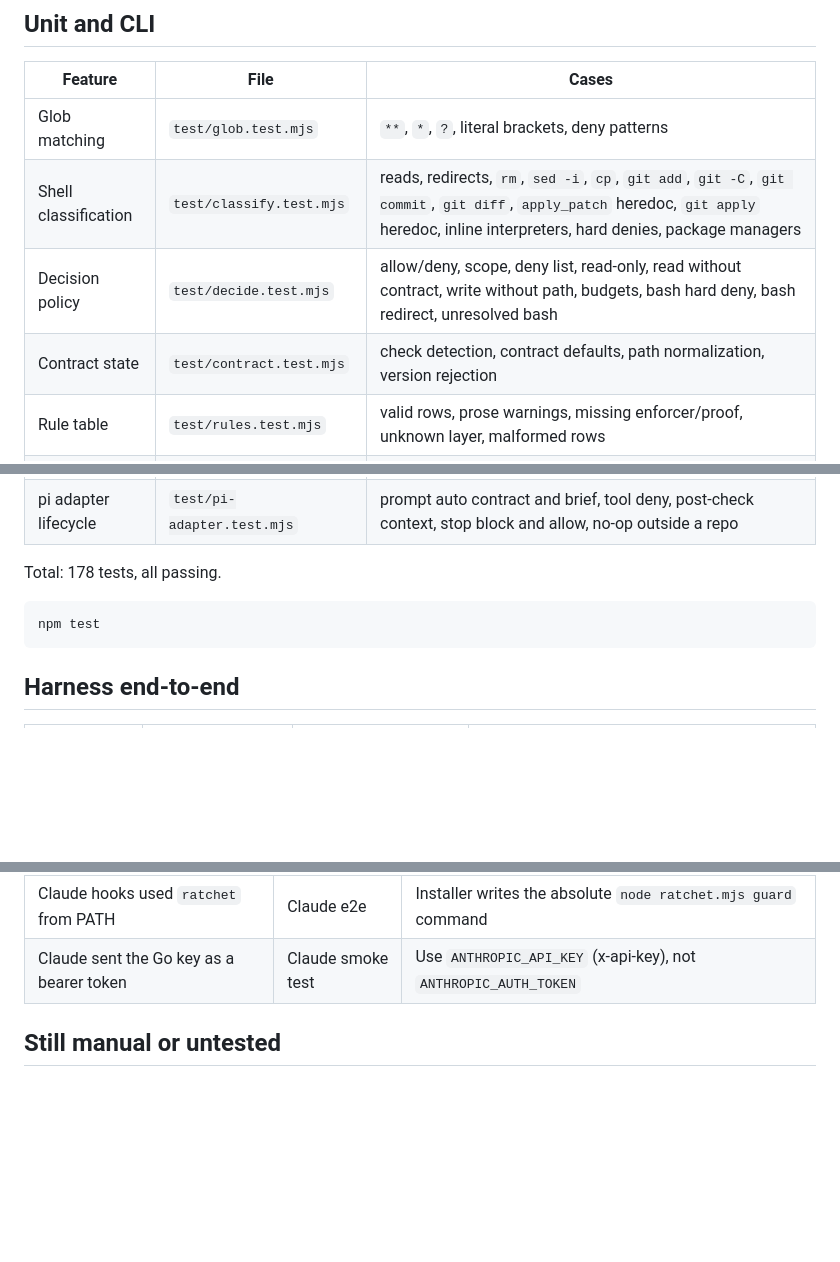
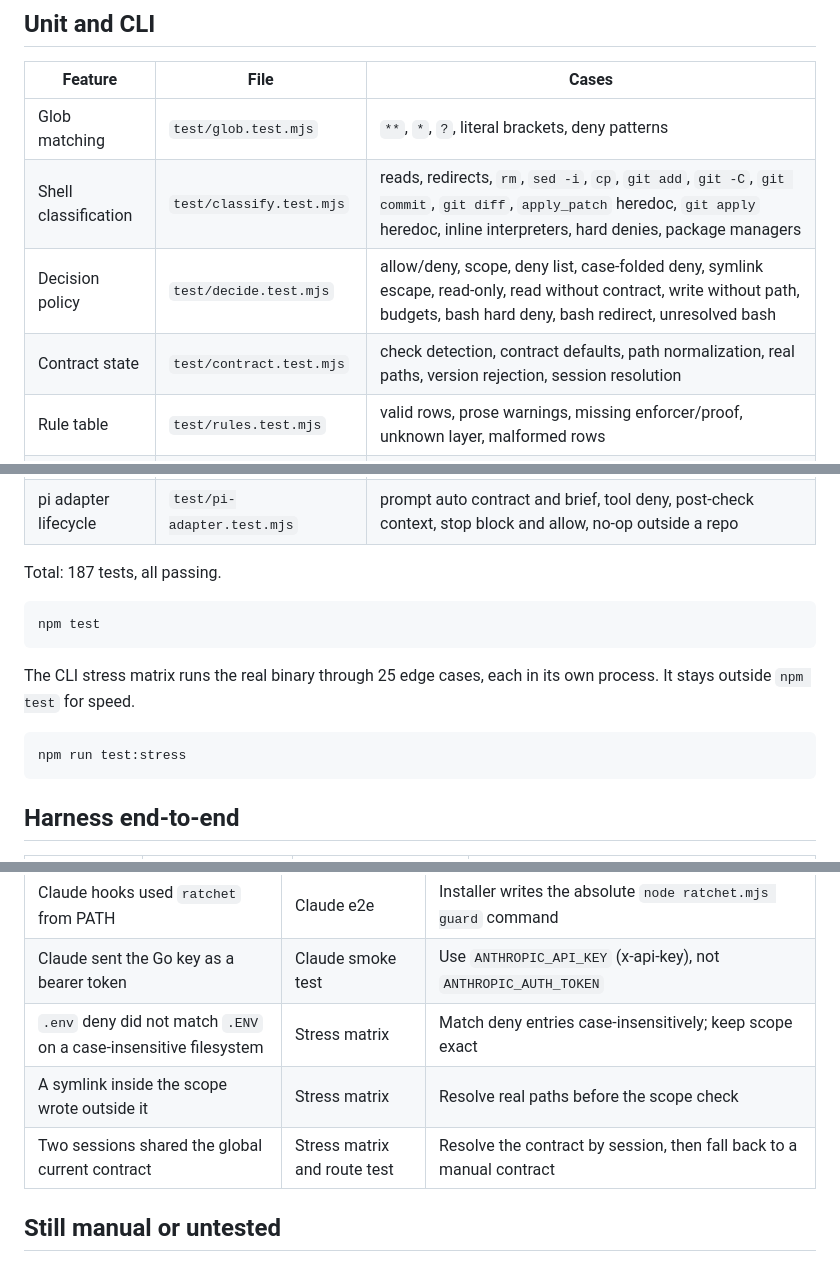
Before and after one commit to shivam2014/ratchet, a Markdown page: docs/test-matrix.md, 3 parts joined by grey strips. GitHub-like rendering; blank space fills up the shorter version.

Commit message:
docs: record the stress matrix and the three fixes
The test count moves to 187. The matrix lists the new CLI stress script and the three bugs it found: case-folded deny paths, symlink escapes, and shared contracts across sessions.

````diff
--- a/docs/test-matrix.md
+++ b/docs/test-matrix.md
@@ -8,8 +8,8 @@ Every Ratchet feature, how it is tested, and the result. `npm test` is determini
 |---|---|---|
 | Glob matching | `test/glob.test.mjs` | `**`, `*`, `?`, literal brackets, deny patterns |
 | Shell classification | `test/classify.test.mjs` | reads, redirects, `rm`, `sed -i`, `cp`, `git add`, `git -C`, `git commit`, `git diff`, `apply_patch` heredoc, `git apply` heredoc, inline interpreters, hard denies, package managers |
-| Decision policy | `test/decide.test.mjs` | allow/deny, scope, deny list, read-only, read without contract, write without path, budgets, bash hard deny, bash redirect, unresolved bash |
-| Contract state | `test/contract.test.mjs` | check detection, contract defaults, path normalization, version rejection |
+| Decision policy | `test/decide.test.mjs` | allow/deny, scope, deny list, case-folded deny, symlink escape, read-only, read without contract, write without path, budgets, bash hard deny, bash redirect, unresolved bash |
+| Contract state | `test/contract.test.mjs` | check detection, contract defaults, path normalization, real paths, version rejection, session resolution |
 | Rule table | `test/rules.test.mjs` | valid rows, prose warnings, missing enforcer/proof, unknown layer, malformed rows |
 | AGENTS.md sync | `test/agents-md.test.mjs` | append, replace, idempotent, drift check |
 | Check runner | `test/checks.test.mjs` | pass, fail, timeout, empty |
@@ -17,10 +17,16 @@ Every Ratchet feature, how it is tested, and the result. `npm test` is determini
 | CLI end to end | `test/e2e.test.mjs` | init, contract, guard allow/deny, no contract, budget, audit, sync, install opencode/claude/codex, Claude hook format, dry run |
 | pi adapter lifecycle | `test/pi-adapter.test.mjs` | prompt auto contract and brief, tool deny, post-check context, stop block and allow, no-op outside a repo |
 
-Total: 178 tests, all passing.
+Total: 187 tests, all passing.
 
 ```bash
 npm test
+```
+
+The CLI stress matrix runs the real binary through 25 edge cases, each in its own process. It stays outside `npm test` for speed.
+
+```bash
+npm run test:stress
 ```
 
 ## Harness end-to-end
@@ -57,6 +63,9 @@ Each was fixed at the source and has a test or a documented proof.
 | OpenCode v2 `ctx.directory` is undefined | OpenCode probe | Use `ctx.location.directory` |
 | Claude hooks used `ratchet` from PATH | Claude e2e | Installer writes the absolute `node ratchet.mjs guard` command |
 | Claude sent the Go key as a bearer token | Claude smoke test | Use `ANTHROPIC_API_KEY` (x-api-key), not `ANTHROPIC_AUTH_TOKEN` |
+| `.env` deny did not match `.ENV` on a case-insensitive filesystem | Stress matrix | Match deny entries case-insensitively; keep scope exact |
+| A symlink inside the scope wrote outside it | Stress matrix | Resolve real paths before the scope check |
+| Two sessions shared the global current contract | Stress matrix and route test | Resolve the contract by session, then fall back to a manual contract |
 
 ## Still manual or untested
 
````
Also changed, not shown: docs/testing.md (+3 -2 lines).
